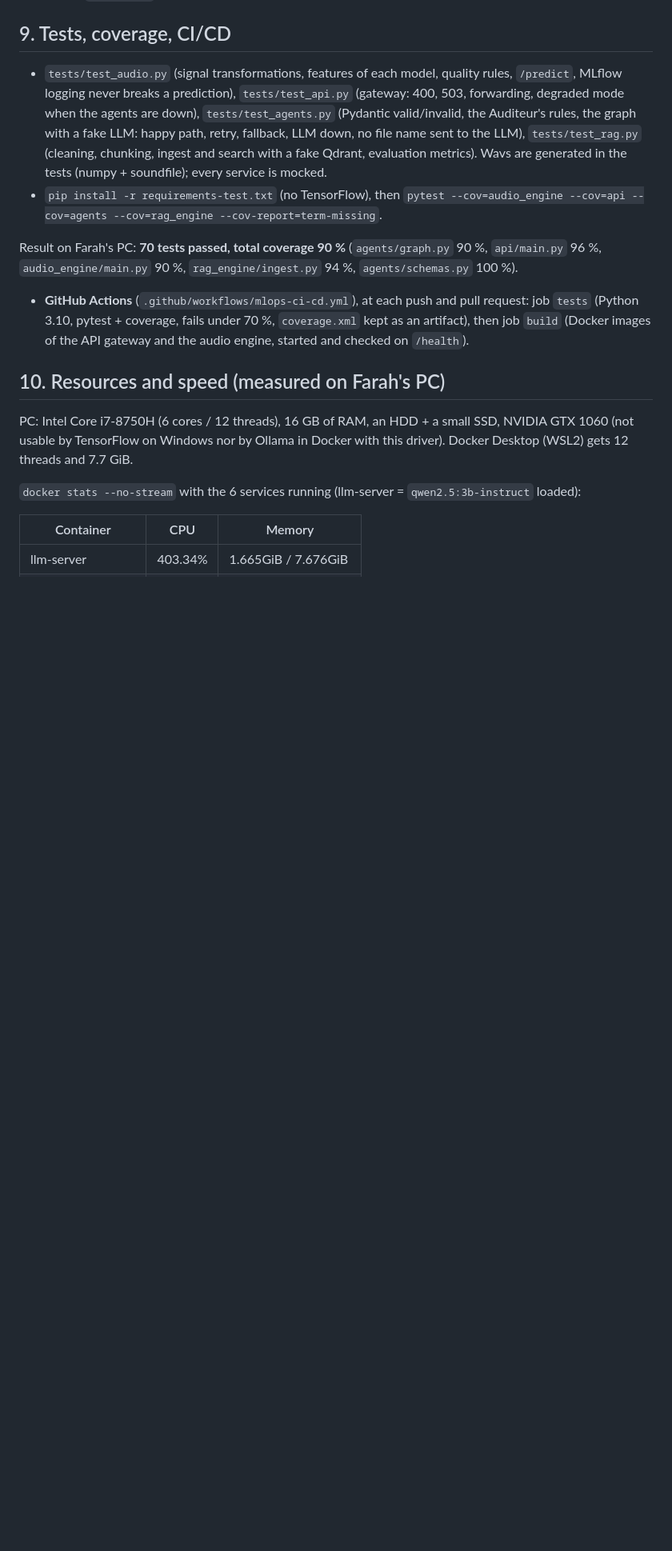
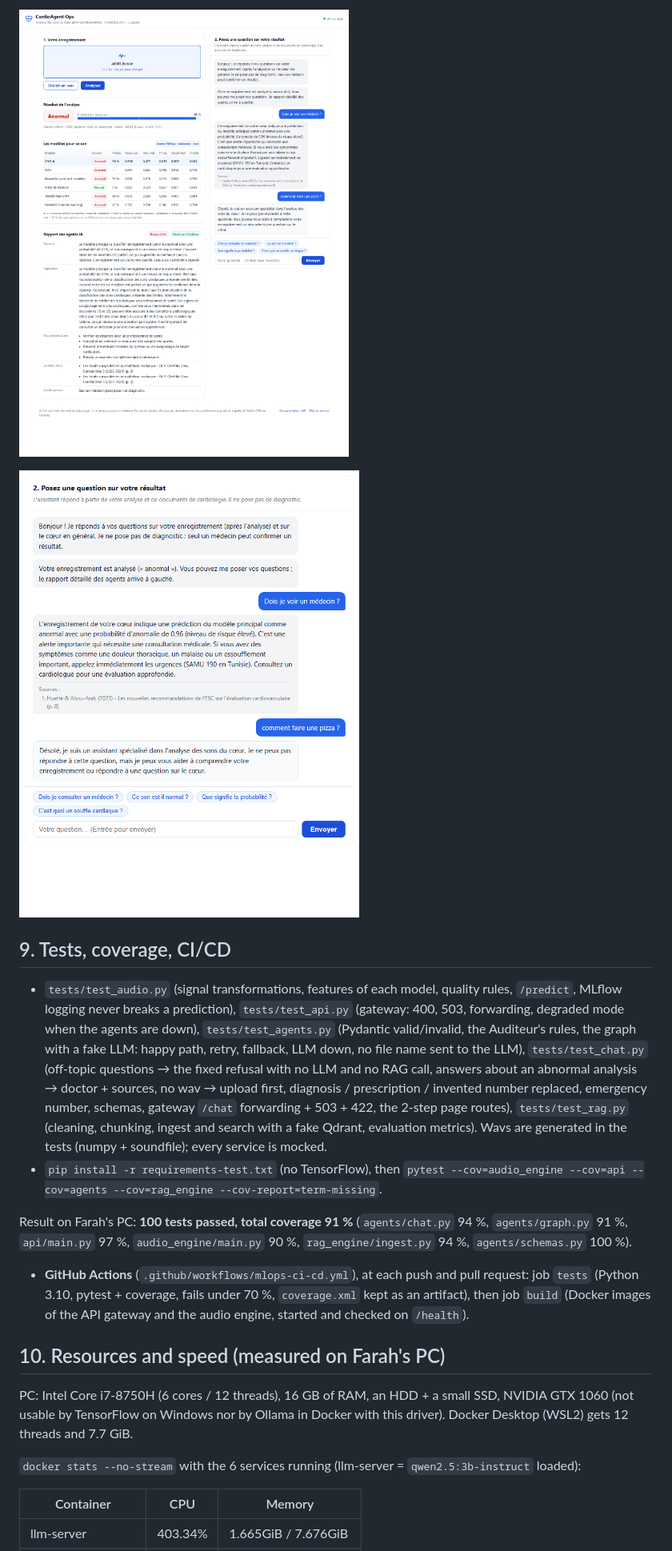
Before and after one commit to Farah-Belghith2710/CardioAgent, a Markdown page: README.md, the part around one of its changes. Shown at 80% size. Rendered like a GitHub page; pictures changed too: docs/chat_answers.png (added), docs/page_analysis_and_chat.png (added); blank space fills up the shorter version.

Commit message:
Chat: README section + screenshots, CHANGES_FOR_FARAH, compact models table, Auditeur rule for a false 'all models agree'

```diff
--- a/README.md
+++ b/README.md
@@ -210,15 +244,22 @@ To use it: download the 2 files, unzip the adapter in `llm_finetuning/outputs/ca
+![The page with an analysis, the report and the chat](docs/page_analysis_and_chat.png)
+
+![The chat: an answer about the analysis and the off-topic refusal](docs/chat_answers.png)
+
 ## 9. Tests, coverage, CI/CD
 
 - `tests/test_audio.py` (signal transformations, features of each model, quality rules, `/predict`, MLflow logging
   never breaks a prediction), `tests/test_api.py` (gateway: 400, 503, forwarding, degraded mode when the agents are
   down), `tests/test_agents.py` (Pydantic valid/invalid, the Auditeur's rules, the graph with a fake LLM: happy path,
-  retry, fallback, LLM down, no file name sent to the LLM), `tests/test_rag.py` (cleaning, chunking, ingest and search
-  with a fake Qdrant, evaluation metrics). Wavs are generated in the tests (numpy + soundfile); every service is mocked.
+  retry, fallback, LLM down, no file name sent to the LLM), `tests/test_chat.py` (off-topic questions → the fixed
+  refusal with no LLM and no RAG call, answers about an abnormal analysis → doctor + sources, no wav → upload first,
+  diagnosis / prescription / invented number replaced, emergency number, schemas, gateway `/chat` forwarding + 503 +
+  422, the 2-step page routes), `tests/test_rag.py` (cleaning, chunking, ingest and search with a fake Qdrant,
+  evaluation metrics). Wavs are generated in the tests (numpy + soundfile); every service is mocked.
 - `pip install -r requirements-test.txt` (no TensorFlow), then
   `pytest --cov=audio_engine --cov=api --cov=agents --cov=rag_engine --cov-report=term-missing`.
 
-Result on Farah's PC: **70 tests passed, total coverage 90 %** (`agents/graph.py` 90 %, `api/main.py` 96 %,
-`audio_engine/main.py` 90 %, `rag_engine/ingest.py` 94 %, `agents/schemas.py` 100 %).
+Result on Farah's PC: **100 tests passed, total coverage 91 %** (`agents/chat.py` 94 %, `agents/graph.py` 91 %,
+`api/main.py` 97 %, `audio_engine/main.py` 90 %, `rag_engine/ingest.py` 94 %, `agents/schemas.py` 100 %).
 
 - **GitHub Actions** (`.github/workflows/mlops-ci-cd.yml`), at each push and pull request: job `tests` (Python 3.10,
   pytest + coverage, fails under 70 %, `coverage.xml` kept as an artifact), then job `build` (Docker images of the API
```
Also changed, not shown: other parts of README.md (+38 -4 lines), CHANGES_FOR_FARAH.md (+19 -1 lines), 3 other files.
